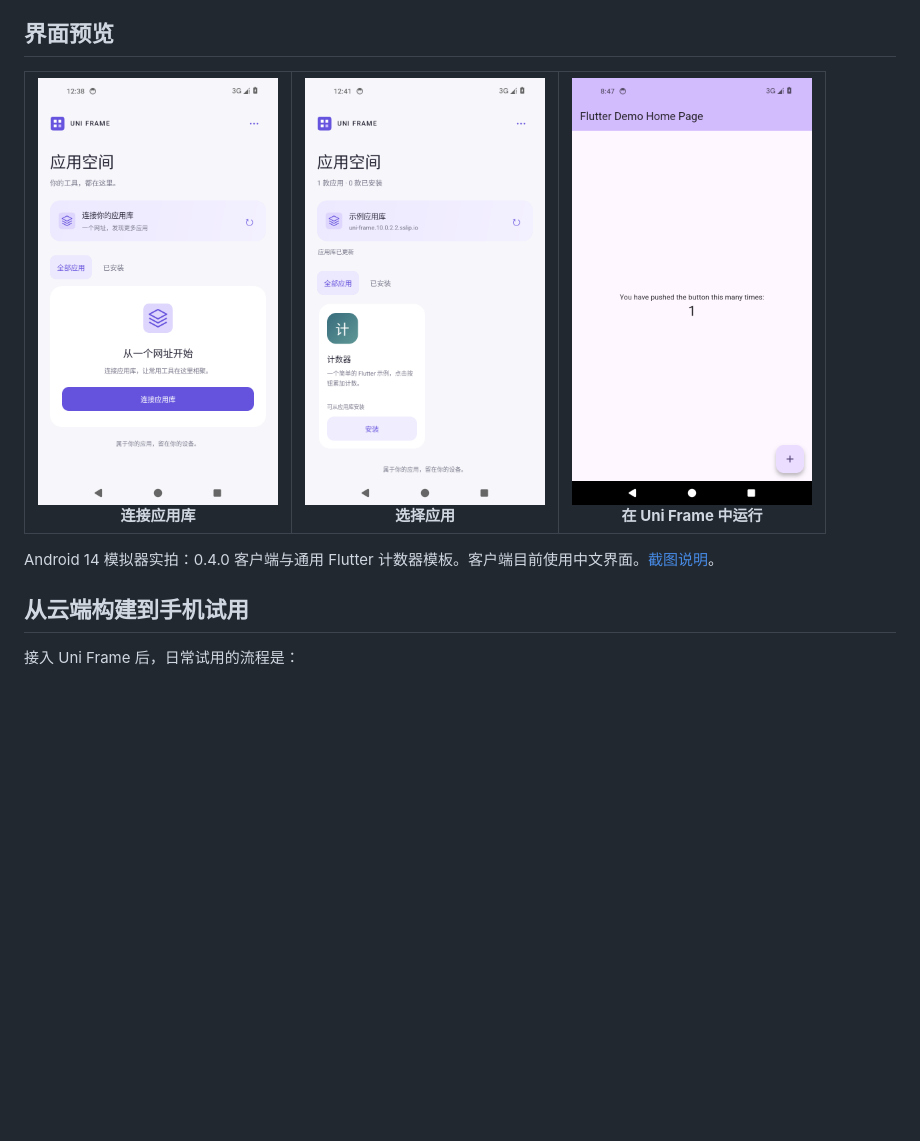
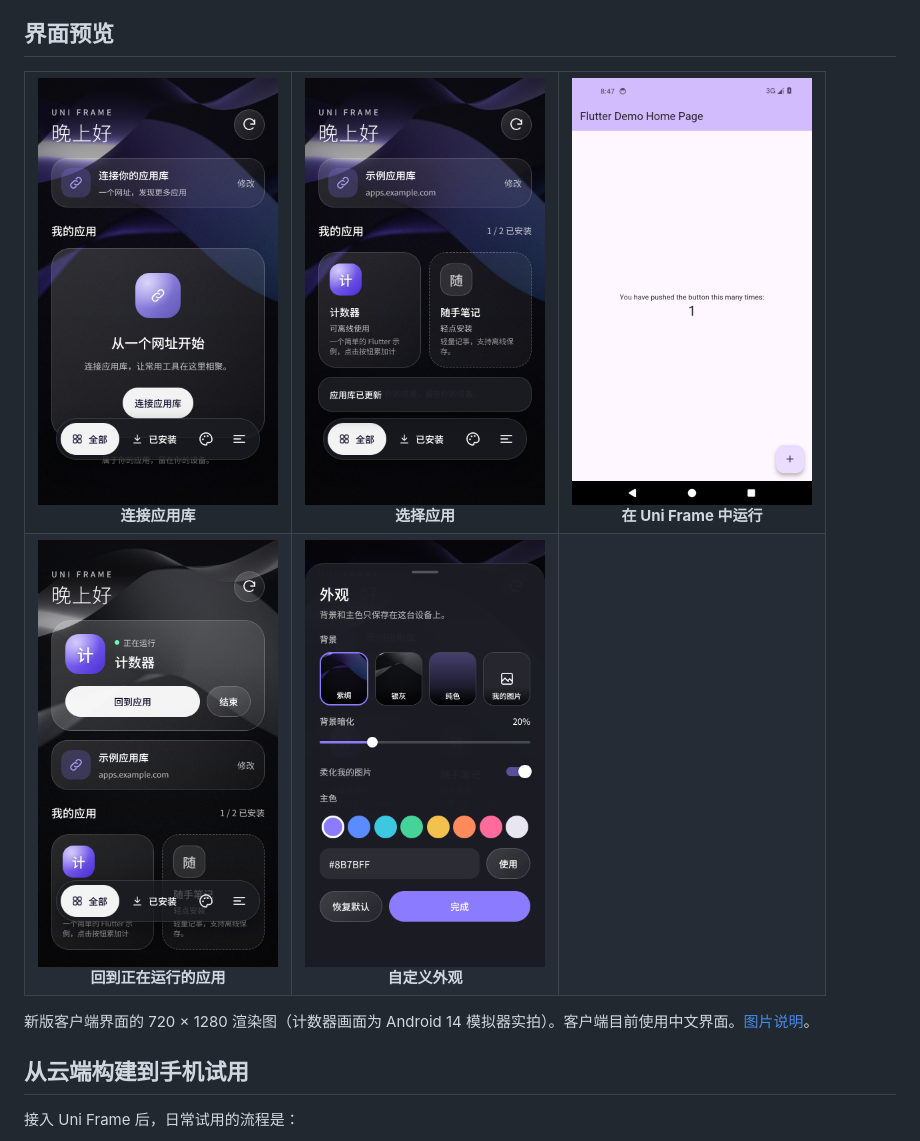
Before and after one commit to SHKinsem/Uni-App-Frame, a Markdown page: README.zh-CN.md, the part around one of its changes. GitHub-like rendering; pictures changed too: docs/screenshots/appearance.png (added), docs/screenshots/library.png, docs/screenshots/running.png (added); blank space fills up the shorter version.

```diff
--- a/README.zh-CN.md
+++ b/README.zh-CN.md
@@ -27,8 +27,13 @@
     <td align="center"><img src="docs/screenshots/counter.png" width="240" alt="在 Uni Frame 内运行 Flutter 计数器模板"><br><b>在 Uni Frame 中运行</b></td>
+  </tr>
+  <tr>
+    <td align="center"><img src="docs/screenshots/running.png" width="240" alt="银灰背景下的首页与正在运行卡片"><br><b>回到正在运行的应用</b></td>
+    <td align="center"><img src="docs/screenshots/appearance.png" width="240" alt="外观设置：背景、暗化与主色"><br><b>自定义外观</b></td>
+    <td></td>
   </tr>
 </table>
 
-Android 14 模拟器实拍：0.4.0 客户端与通用 Flutter 计数器模板。客户端目前使用中文界面。[截图说明](docs/screenshots/README.md)。
+新版客户端界面的 720 × 1280 渲染图（计数器画面为 Android 14 模拟器实拍）。客户端目前使用中文界面。[图片说明](docs/screenshots/README.md)。
 
 ## 从云端构建到手机试用
 
```
Also changed, not shown: other parts of README.zh-CN.md (+1 -1 lines), README.md (+7 -2 lines), docs/screenshots/README.md (+19 -14 lines), 1 other file.
